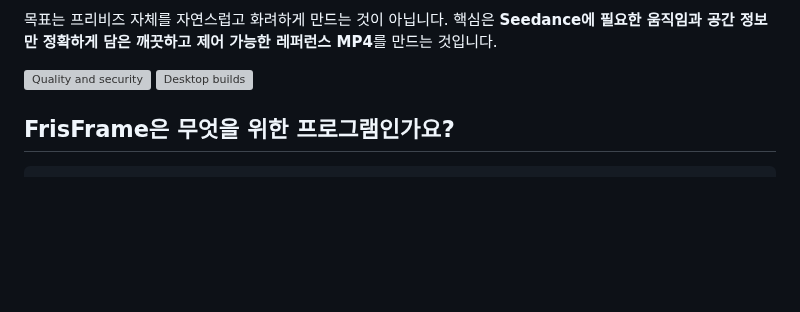
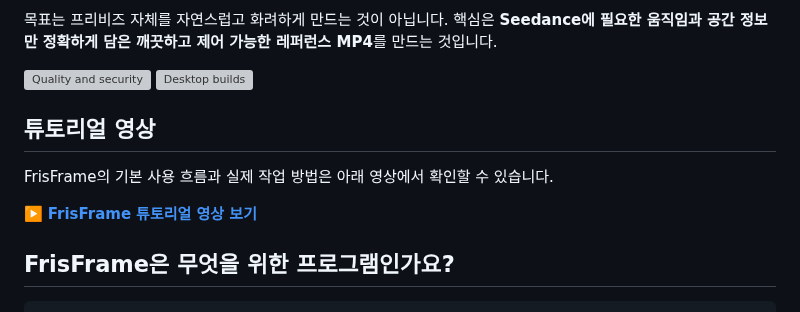
Before and after one commit to lowayss/FrisFrame, a Markdown page: README.md, the part around the change. Rendered like a GitHub page; blank space fills up the shorter version; grey boxes are pictures that could not be loaded.

Commit message:
docs: add FrisFrame tutorial video

```diff
--- a/README.md
+++ b/README.md
@@ -24,6 +24,12 @@ Seedance가 최종 영상 생성
 
 [![Quality and security](https://github.com/lowayss/FrisFrame/actions/workflows/quality-security.yml/badge.svg)](https://github.com/lowayss/FrisFrame/actions/workflows/quality-security.yml)
 [![Desktop builds](https://github.com/lowayss/FrisFrame/actions/workflows/desktop-builds.yml/badge.svg)](https://github.com/lowayss/FrisFrame/actions/workflows/desktop-builds.yml)
+
+## 튜토리얼 영상
+
+FrisFrame의 기본 사용 흐름과 실제 작업 방법은 아래 영상에서 확인할 수 있습니다.
+
+▶️ **[FrisFrame 튜토리얼 영상 보기](https://www.youtube.com/watch?v=MrU2jYmMLTg)**
 
 ## FrisFrame은 무엇을 위한 프로그램인가요?
 
```
